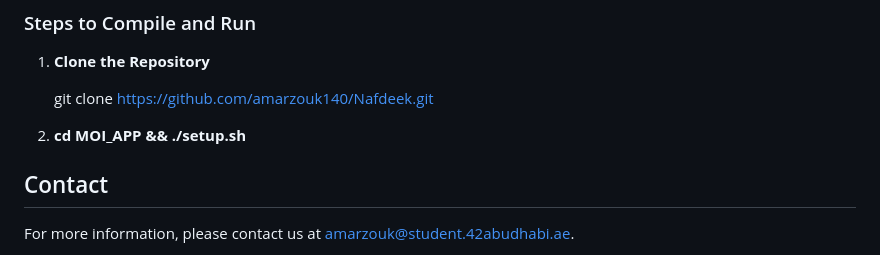
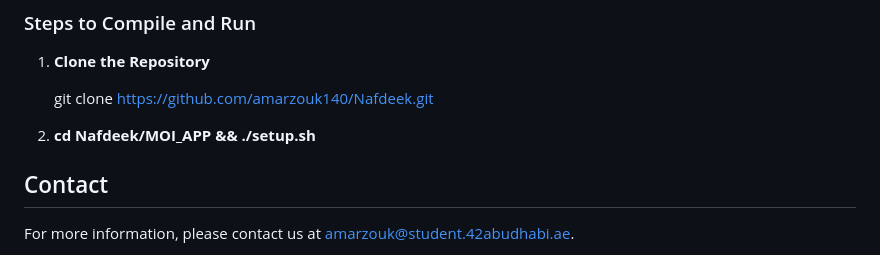
Before and after one commit to amarzouk140/Nafdeek, a Markdown page: README.md, the part around the change. Rendered like a GitHub page.

```diff
--- a/README.md
+++ b/README.md
@@ -64,7 +64,7 @@ To get started with Nafdeek:
 
    git clone https://github.com/amarzouk140/Nafdeek.git
 
-2. **cd MOI_APP && ./setup.sh**
+2. **cd Nafdeek/MOI_APP && ./setup.sh**
 
 
 ## Contact
```
